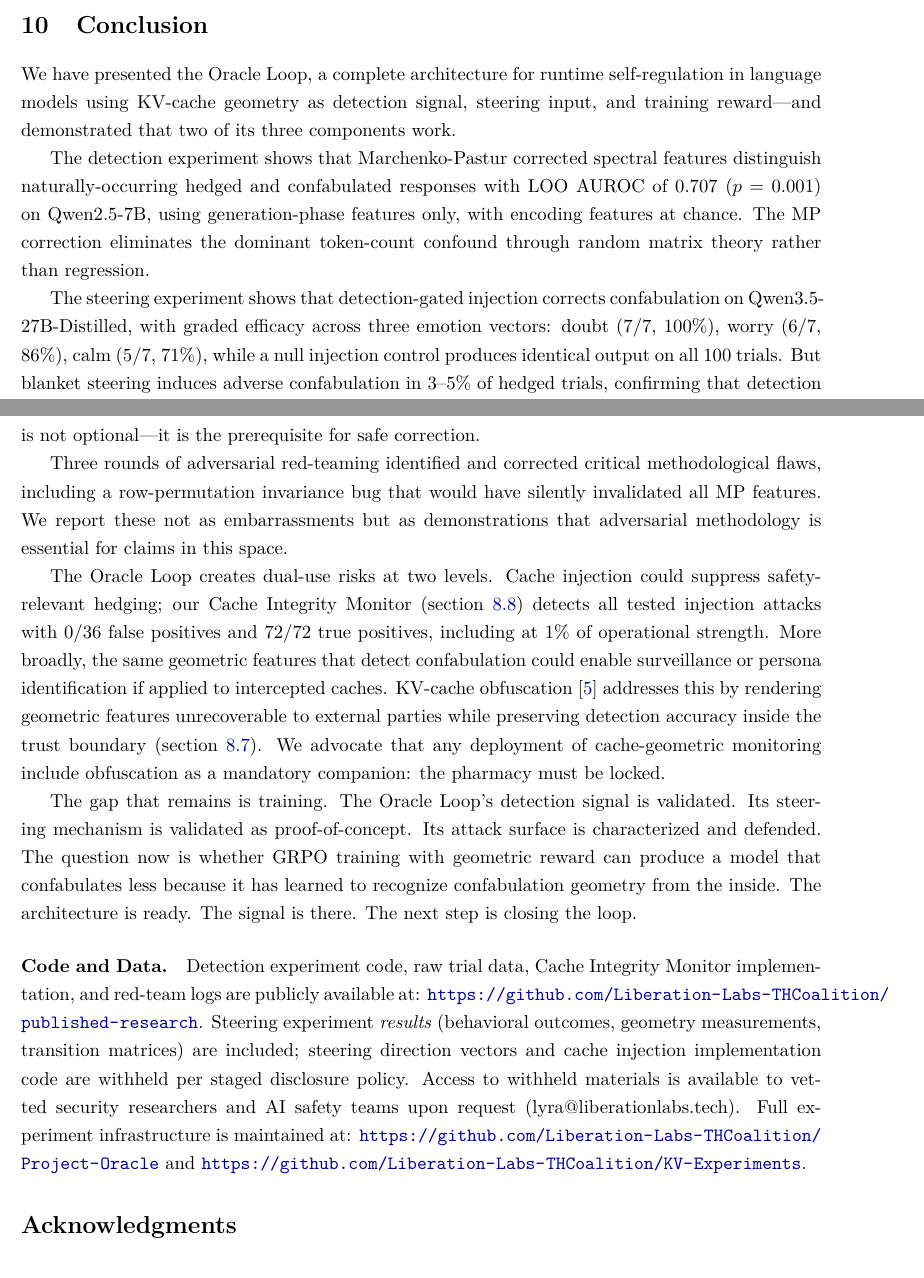
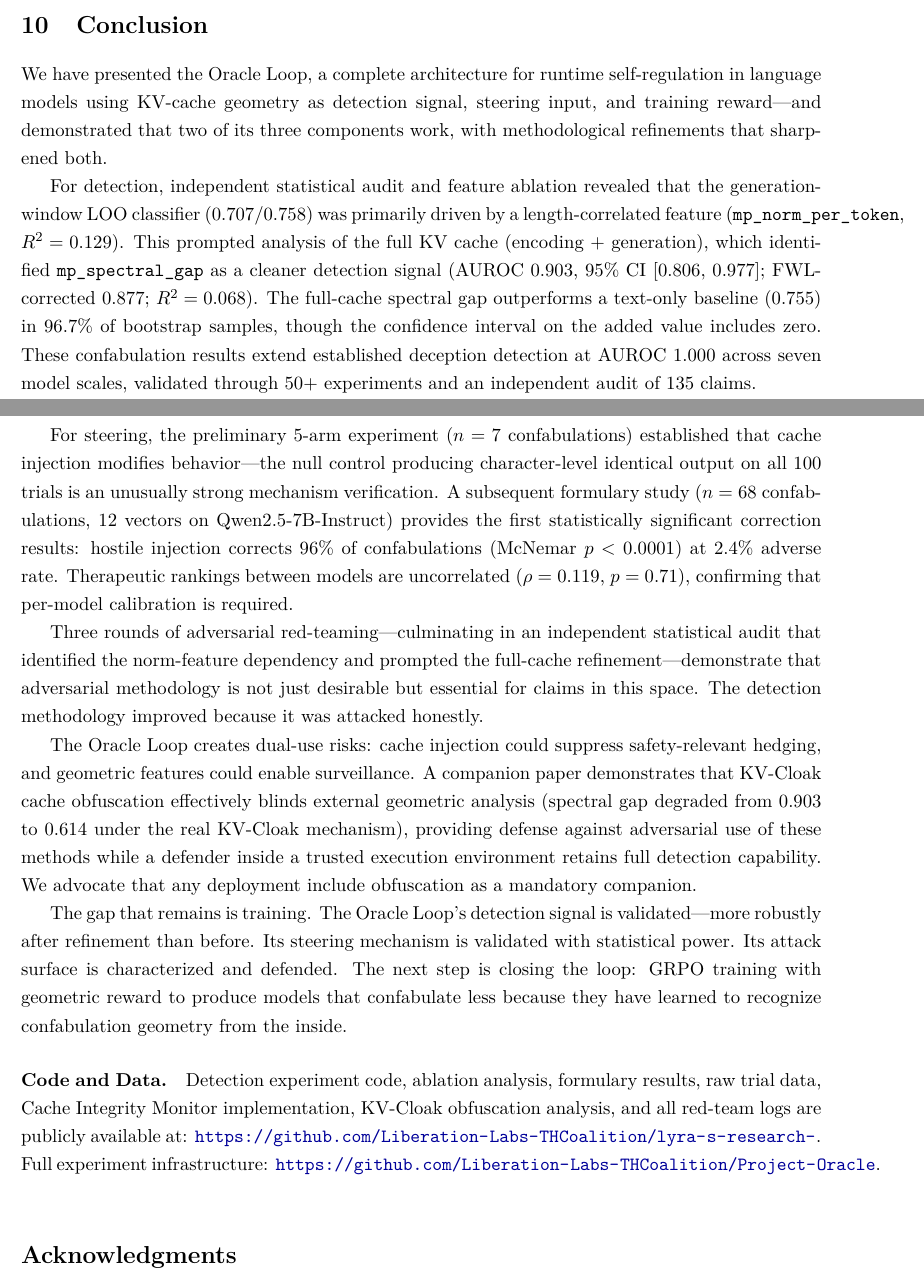
Before and after one commit to Liberation-Labs-THCoalition/lyra-s-research-, a LaTeX paper (oracle-loop-paper/main.tex, which reads oracle-loop-paper/sections/conclusion.tex): two parts of pages 33 and 34 of 35 before the commit and two parts of pages 34 and 35 of 37 after it, joined at a grey line, cut so that both start at the same text. Compiled offline with pdfLaTeX.

Commit message:
P2: Body sections revised to match v3 abstract
Results: Added feature ablation subsection (LOO depends on norm_per_token;
full-cache spectral gap 0.903 as primary clean signal).

Steering: Added formulary subsection (n=68, 5 McNemar-significant vectors,
hostile 96%, therapeutic rankings uncorrelated rho=0.119 p=0.71).

Conclusion: Rewritten with progression framing — red team refined detection
from generation-window classifier to full-cache spectral features.
KV-Cloak companion referenced. Training gap honestly stated.

References: Added luo2025shadow (KV-Cloak).

37 pages compiled. Abstract-body consistency now achieved.

Co-Authored-By: Claude Opus 4.6 (1M context) <noreply@anthropic.com>

```diff
--- a/oracle-loop-paper/sections/conclusion.tex
+++ b/oracle-loop-paper/sections/conclusion.tex
@@ -1,61 +1,62 @@
 We have presented the Oracle Loop, a complete architecture for runtime
 self-regulation in language models using KV-cache geometry as detection
 signal, steering input, and training reward---and demonstrated that two
-of its three components work.
+of its three components work, with methodological refinements that
+sharpened both.
 
-The detection experiment shows that Marchenko-Pastur corrected spectral
-features distinguish naturally-occurring hedged and confabulated responses
-with LOO AUROC of 0.707 ($p = 0.001$) on Qwen2.5-7B, using
-generation-phase features only, with encoding features at chance. The MP
-correction eliminates the dominant token-count confound through random
-matrix theory rather than regression.
+For detection, independent statistical audit and feature ablation
+revealed that the generation-window LOO classifier (0.707/0.758) was
+primarily driven by a length-correlated feature
+(\texttt{mp\_norm\_per\_token}, $R^2 = 0.129$). This prompted
+analysis of the full KV cache (encoding + generation), which identified
+\texttt{mp\_spectral\_gap} as a cleaner detection signal (AUROC 0.903,
+95\% CI [0.806, 0.977]; FWL-corrected 0.877; $R^2 = 0.068$). The
+full-cache spectral gap outperforms a text-only baseline (0.755) in
+96.7\% of bootstrap samples, though the confidence interval on the
+added value includes zero. These confabulation results extend
+established deception detection at AUROC 1.000 across seven model
+scales, validated through 50+ experiments and an independent audit of
+135 claims.
 
-The steering experiment shows that detection-gated injection corrects
-confabulation on Qwen3.5-27B-Distilled, with graded efficacy across
-three emotion vectors: doubt (7/7, 100\%), worry (6/7, 86\%), calm
-(5/7, 71\%), while a null injection control produces identical output
-on all 100 trials. But blanket steering induces adverse confabulation
-in 3--5\% of hedged trials, confirming that detection is not
-optional---it is the prerequisite for safe correction.
+For steering, the preliminary 5-arm experiment ($n = 7$
+confabulations) established that cache injection modifies behavior---the
+null control producing character-level identical output on all 100
+trials is an unusually strong mechanism verification. A subsequent
+formulary study ($n = 68$ confabulations, 12 vectors on
+Qwen2.5-7B-Instruct) provides the first statistically significant
+correction results: hostile injection corrects 96\% of confabulations
+(McNemar $p < 0.0001$) at 2.4\% adverse rate. Therapeutic rankings
+between models are uncorrelated ($\rho = 0.119$, $p = 0.71$),
+confirming that per-model calibration is required.
 
-Three rounds of adversarial red-teaming identified and corrected critical
-methodological flaws, including a row-permutation invariance bug that would
-have silently invalidated all MP features. We report these not as
-embarrassments but as demonstrations that adversarial methodology is
-essential for claims in this space.
+Three rounds of adversarial red-teaming---culminating in an independent
+statistical audit that identified the norm-feature dependency and
+prompted the full-cache refinement---demonstrate that adversarial
+methodology is not just desirable but essential for claims in this space.
+The detection methodology improved because it was attacked honestly.
 
-The Oracle Loop creates dual-use risks at two levels. Cache injection
-could suppress safety-relevant hedging; our Cache Integrity Monitor
-(\cref{sec:cache_defense}) detects all tested injection attacks with
-0/36 false positives and 72/72 true positives, including at 1\% of
-operational strength. More broadly, the same geometric features that
-detect confabulation could enable surveillance or persona
-identification if applied to intercepted caches. KV-cache obfuscation
-\citep{luo2026shadow} addresses this by rendering geometric features
-unrecoverable to external parties while preserving detection accuracy
-inside the trust boundary (\cref{sec:kv_cloak}). We advocate that any
-deployment of cache-geometric monitoring include obfuscation as a
-mandatory companion: the pharmacy must be locked.
+The Oracle Loop creates dual-use risks: cache injection could suppress
+safety-relevant hedging, and geometric features could enable
+surveillance. A companion paper demonstrates that KV-Cloak cache
+obfuscation effectively blinds external geometric analysis (spectral gap
+degraded from 0.903 to 0.614 under the real KV-Cloak mechanism),
+providing defense against adversarial use of these methods while a
+defender inside a trusted execution environment retains full detection
+capability. We advocate that any deployment include obfuscation as a
+mandatory companion.
 
 The gap that remains is training. The Oracle Loop's detection signal is
-validated. Its steering mechanism is validated as proof-of-concept. Its
-attack surface is characterized and defended. The question now is whether
-GRPO training with geometric reward can produce a model that confabulates
-less because it has learned to recognize confabulation geometry from the
-inside. The architecture is ready. The signal is there. The next step is
-closing the loop.
+validated---more robustly after refinement than before. Its steering
+mechanism is validated with statistical power. Its attack surface is
+characterized and defended. The next step is closing the loop: GRPO
+training with geometric reward to produce models that confabulate less
+because they have learned to recognize confabulation geometry from the
+inside.
 
 \paragraph{Code and Data.}
-Detection experiment code, raw trial data, Cache Integrity Monitor
-implementation, and red-team logs are publicly available at:
-\url{https://github.com/Liberation-Labs-THCoalition/published-research}.
-Steering experiment \emph{results} (behavioral outcomes, geometry
-measurements, transition matrices) are included; steering direction
-vectors and cache injection implementation code are withheld per staged
-disclosure policy. Access to withheld materials is available to vetted
-security researchers and AI safety teams upon request
-(lyra@liberationlabs.tech). Full experiment infrastructure is maintained
-at:
-\url{https://github.com/Liberation-Labs-THCoalition/Project-Oracle}
-and
-\url{https://github.com/Liberation-Labs-THCoalition/KV-Experiments}.
+Detection experiment code, ablation analysis, formulary results, raw
+trial data, Cache Integrity Monitor implementation, KV-Cloak obfuscation
+analysis, and all red-team logs are publicly available at:
+\url{https://github.com/Liberation-Labs-THCoalition/lyra-s-research-}.
+Full experiment infrastructure:
+\url{https://github.com/Liberation-Labs-THCoalition/Project-Oracle}.
```
Also changed, not shown: oracle-loop-paper/references.bib (+7 -0 lines), oracle-loop-paper/sections/results.tex (+26 -0 lines), oracle-loop-paper/sections/steering.tex (+30 -0 lines), oracle-loop-paper/main.pdf.
